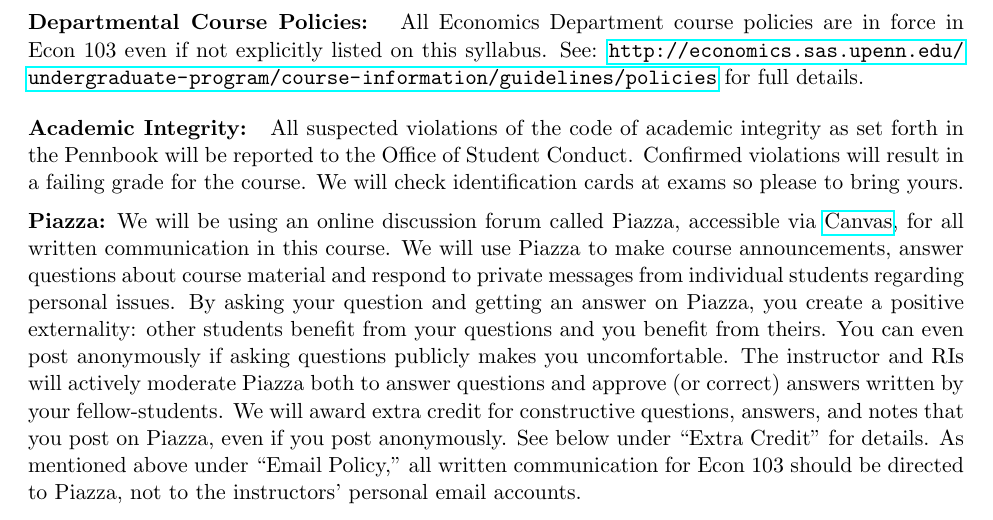
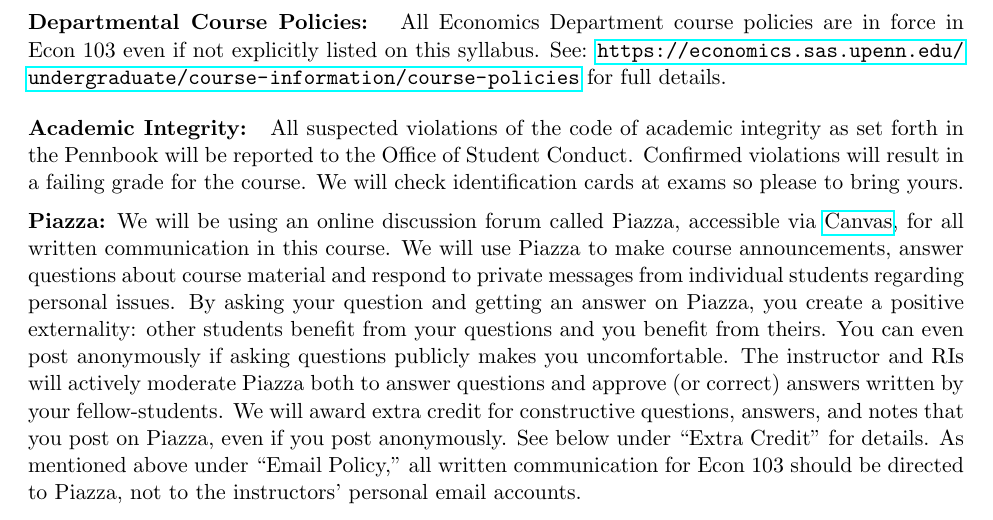
Before and after one commit to fditraglia/Econ103Public, a LaTeX document (syllabus.tex): part of page 2 of 4, cut so that both start at the same text. Compiled offline with pdfLaTeX.

Commit message:
fix dead link to departmental policies

```diff
--- a/syllabus.tex
+++ b/syllabus.tex
@@ -211,7 +211,7 @@ If you're having trouble with R and prefer a printed book to the free online res
 
 \noindent \textbf{Departmental Course Policies: }
 All Economics Department course policies are in force in Econ 103 even if not explicitly listed on this syllabus.
-See: \url{http://economics.sas.upenn.edu/undergraduate-program/course-information/guidelines/policies} for full details.
+See: \url{https://economics.sas.upenn.edu/undergraduate/course-information/course-policies} for full details.
 
 
 \bigskip
```
Also changed, not shown: syllabus.pdf.
